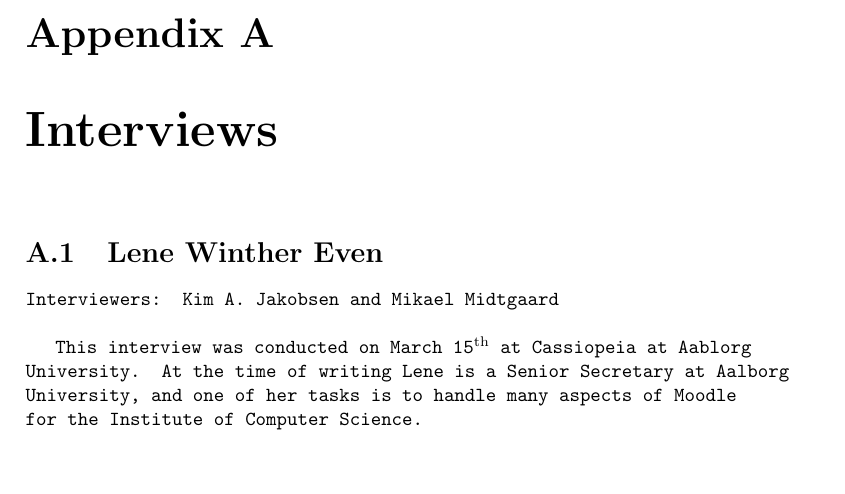
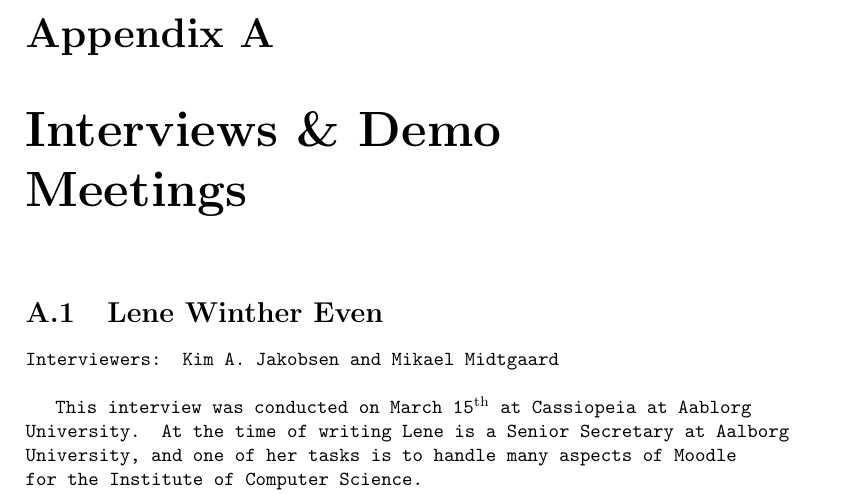
Before and after one commit to kimajakobsen/sw6-admin-group, a LaTeX thesis (report/oneside.tex, which reads report/input/appendix.tex): part of page 26 of 29, cut so that both start at the same text, the shorter picture padded with empty space. Compiled offline with pdfLaTeX; a LaTeX package or settings file that is missing is left out.

Commit message:
added demo meeting file

```diff
--- a/report/input/appendix.tex
+++ b/report/input/appendix.tex
@@ -1,6 +1,6 @@
 \part*{Appendix}
 \addcontentsline{toc}{part}{\protect\numberline{}Appendix}
-\chapter{Interviews}
+\chapter{Interviews \& Demo Meetings}
 \input{input/appendix/lenew.tex}
 \input{input/appendix/morten.tex}
 \input{input/appendix/jettePia.tex}
```
Also changed, not shown: report/input/appendix/lenewdemo2.tex (added).
